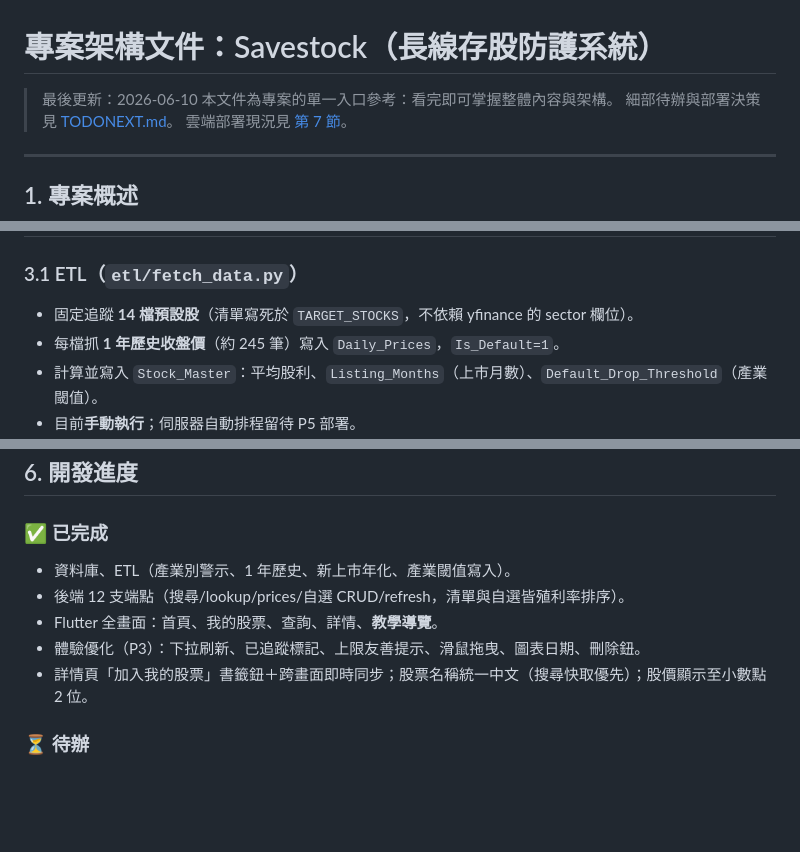
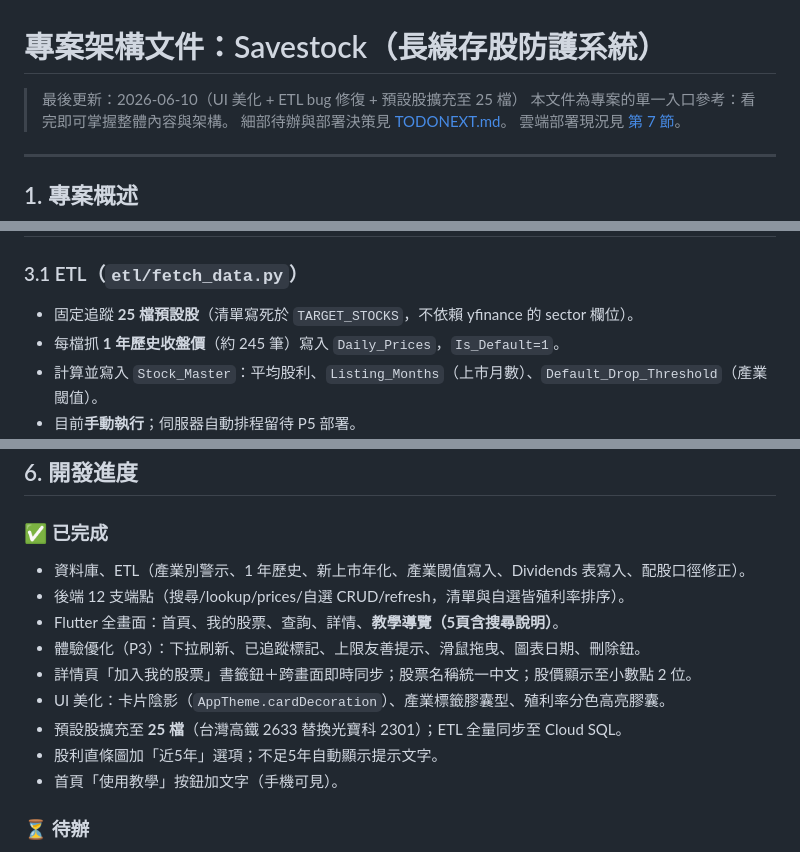
Before and after one commit to hank92312/Savestock, a Markdown page: APP.md, 3 parts joined by grey strips. Rendered like a GitHub page; blank space fills up the shorter version.

```diff
--- a/APP.md
+++ b/APP.md
@@ -1,6 +1,6 @@
 # 專案架構文件：Savestock（長線存股防護系統）
 
-> 最後更新：2026-06-10
+> 最後更新：2026-06-10（UI 美化 + ETL bug 修復 + 預設股擴充至 25 檔）
 > 本文件為專案的單一入口參考：看完即可掌握整體內容與架構。
 > 細部待辦與部署決策見 [TODONEXT.md](TODONEXT.md)。
 > 雲端部署現況見 [第 7 節](#7-雲端部署現況gcp)。
@@ -42,7 +42,7 @@ Yahoo 財經 ──(yfinance)──> ETL 批次運算 ──> savestock.db
 ## 3. 系統元件詳解
 
 ### 3.1 ETL（`etl/fetch_data.py`）
-* 固定追蹤 **14 檔預設股**（清單寫死於 `TARGET_STOCKS`，不依賴 yfinance 的 sector 欄位）。
+* 固定追蹤 **25 檔預設股**（清單寫死於 `TARGET_STOCKS`，不依賴 yfinance 的 sector 欄位）。
 * 每檔抓 **1 年歷史收盤價**（約 245 筆）寫入 `Daily_Prices`，`Is_Default=1`。
 * 計算並寫入 `Stock_Master`：平均股利、`Listing_Months`（上市月數）、`Default_Drop_Threshold`（產業閾值）。
 * 目前**手動執行**；伺服器自動排程留待 P5 部署。
@@ -146,11 +146,15 @@ Yahoo 財經 ──(yfinance)──> ETL 批次運算 ──> savestock.db
 ## 6. 開發進度
 
 ### ✅ 已完成
-* 資料庫、ETL（產業別警示、1 年歷史、新上市年化、產業閾值寫入）。
+* 資料庫、ETL（產業別警示、1 年歷史、新上市年化、產業閾值寫入、Dividends 表寫入、配股口徑修正）。
 * 後端 12 支端點（搜尋/lookup/prices/自選 CRUD/refresh，清單與自選皆殖利率排序）。
-* Flutter 全畫面：首頁、我的股票、查詢、詳情、**教學導覽**。
+* Flutter 全畫面：首頁、我的股票、查詢、詳情、**教學導覽（5頁含搜尋說明）**。
 * 體驗優化（P3）：下拉刷新、已追蹤標記、上限友善提示、滑鼠拖曳、圖表日期、刪除鈕。
-* 詳情頁「加入我的股票」書籤鈕＋跨畫面即時同步；股票名稱統一中文（搜尋快取優先）；股價顯示至小數點 2 位。
+* 詳情頁「加入我的股票」書籤鈕＋跨畫面即時同步；股票名稱統一中文；股價顯示至小數點 2 位。
+* UI 美化：卡片陰影（`AppTheme.cardDecoration`）、產業標籤膠囊型、殖利率分色高亮膠囊。
+* 預設股擴充至 **25 檔**（台灣高鐵 2633 替換光寶科 2301）；ETL 全量同步至 Cloud SQL。
+* 股利直條圖加「近5年」選項；不足5年自動顯示提示文字。
+* 首頁「使用教學」按鈕加文字（手機可見）。
 
 ### ⏳ 待辦
 * **ETL 自動排程**：Cloud Scheduler 每日盤後觸發（詳見 TODONEXT）。
```
Also changed, not shown: other parts of APP.md (+1 -1 lines), TODONEXT.md (+37 -2 lines).
